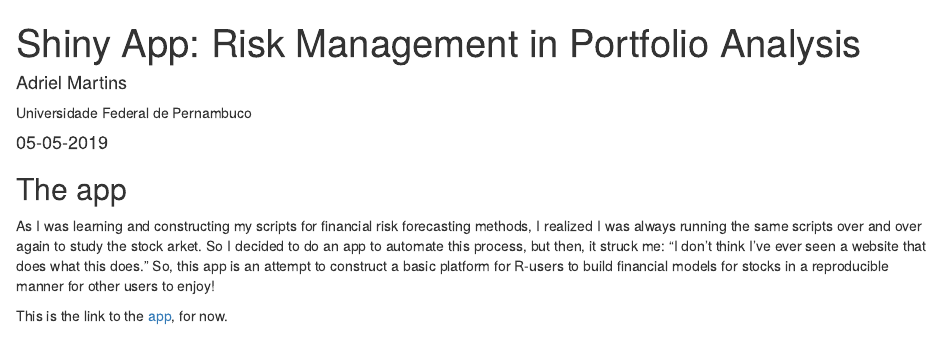
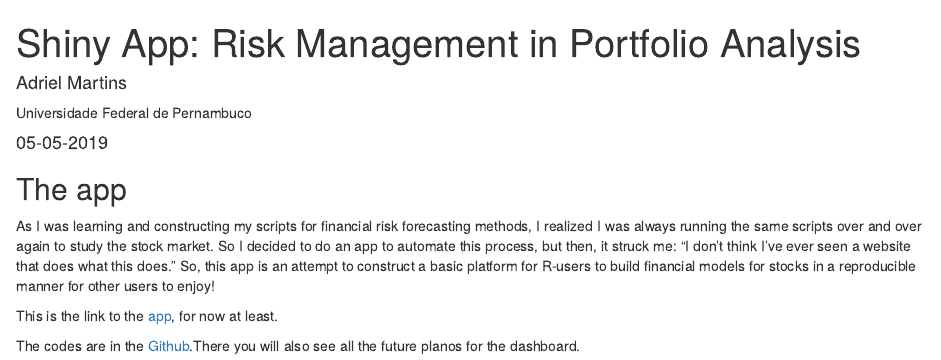
Before and after one commit to Martins6/blog, an R Markdown document (_posts/PortfolioManagementApp.Rmd): the page in a window 1100 px wide, from its top. Rendered offline with R 4.5, knitr and Pandoc, with nearby package versions; drawn as R Markdown's standard HTML page in place of the format the file asks for.

Commit message:
Just finishing some stuff

```diff
--- a/_posts/PortfolioManagementApp.Rmd
+++ b/_posts/PortfolioManagementApp.Rmd
@@ -18,6 +18,8 @@ knitr::opts_chunk$set(echo = TRUE)
 
 ## The app
 
-As I was learning and constructing my scripts for financial risk forecasting methods, I realized I was always running the same scripts over and over again to study the stock arket. So I decided to do an app to automate this process, but then, it struck me: "I don't think I've ever seen a website that does what this does." So, this app is an attempt to construct a basic platform for R-users to build financial models for stocks in a reproducible manner for other users to enjoy!
+As I was learning and constructing my scripts for financial risk forecasting methods, I realized I was always running the same scripts over and over again to study the stock market. So I decided to do an app to automate this process, but then, it struck me: "I don't think I've ever seen a website that does what this does." So, this app is an attempt to construct a basic platform for R-users to build financial models for stocks in a reproducible manner for other users to enjoy!
 
-This is the link to the [app](https://adriel-martins.shinyapps.io/Portfolio_Manager/?_ga=2.103959495.634384328.1588646571-482263549.1556407394 "Link to the app"), for now.
+This is the link to the [app](https://adriel-martins.shinyapps.io/Portfolio_Manager/?_ga=2.103959495.634384328.1588646571-482263549.1556407394 "Link to the app"), for now at least.
+
+The codes are in the [Github](https://github.com/Martins6/Stock_Portfolio_Manager).There you will also see all the future planos for the dashboard.
```
Also changed, not shown: about.Rmd (+2 -2 lines), 9 other files.
